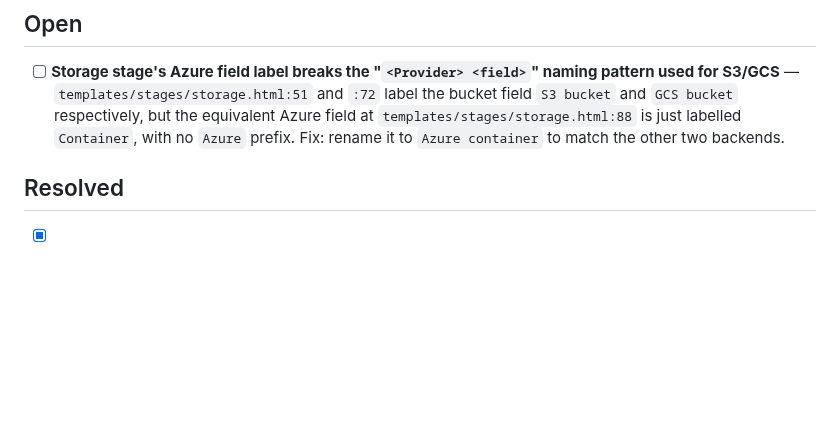
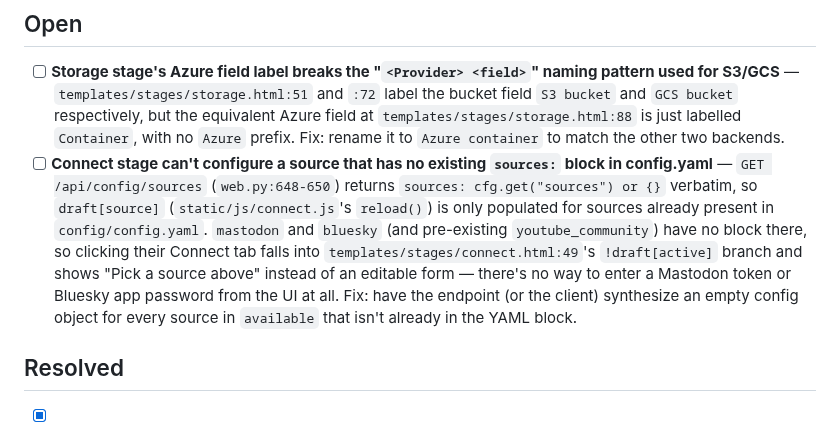
Before and after one commit to StuartJAtkinson/socialMediaArchiver, a Markdown page: ISSUES.md, the part around the change. GitHub-like rendering; blank space fills up the shorter version.

Commit message:
chore: log Connect stage's missing-config-block bug for unconfigured sources

```diff
--- a/ISSUES.md
+++ b/ISSUES.md
@@ -2,6 +2,7 @@
 
 ## Open
 - [ ] **Storage stage's Azure field label breaks the "`<Provider> <field>`" naming pattern used for S3/GCS** — `templates/stages/storage.html:51` and `:72` label the bucket field `S3 bucket` and `GCS bucket` respectively, but the equivalent Azure field at `templates/stages/storage.html:88` is just labelled `Container`, with no `Azure` prefix. Fix: rename it to `Azure container` to match the other two backends.
+- [ ] **Connect stage can't configure a source that has no existing `sources:` block in config.yaml** — `GET /api/config/sources` (`web.py:648-650`) returns `sources: cfg.get("sources") or {}` verbatim, so `draft[source]` (`static/js/connect.js`'s `reload()`) is only populated for sources already present in `config/config.yaml`. `mastodon` and `bluesky` (and pre-existing `youtube_community`) have no block there, so clicking their Connect tab falls into `templates/stages/connect.html:49`'s `!draft[active]` branch and shows "Pick a source above" instead of an editable form — there's no way to enter a Mastodon token or Bluesky app password from the UI at all. Fix: have the endpoint (or the client) synthesize an empty config object for every source in `available` that isn't already in the YAML block.
 
 ## Resolved
 - [x] **Connect stage has no hint/secret metadata for the Mastodon and Bluesky connectors** — `static/js/connect.js`'s `HINTS` (line 3-9) and `SECRETS` (line 12-15) objects list one entry per existing source (`youtube_community`, `reddit`, `rss`, `twitter`, `facebook`) but have no entries for `mastodon` or `bluesky`, so those sources show a blank hint and never mask their `token`/`app_password` fields as secrets on that stage. Fix: add `mastodon: '...'`/`bluesky: '...'` hints and mark their token/password fields as secrets, matching the pattern used for `facebook`'s `graph_token`. — auto-continue *(resolved 2026-08-31)*
```
